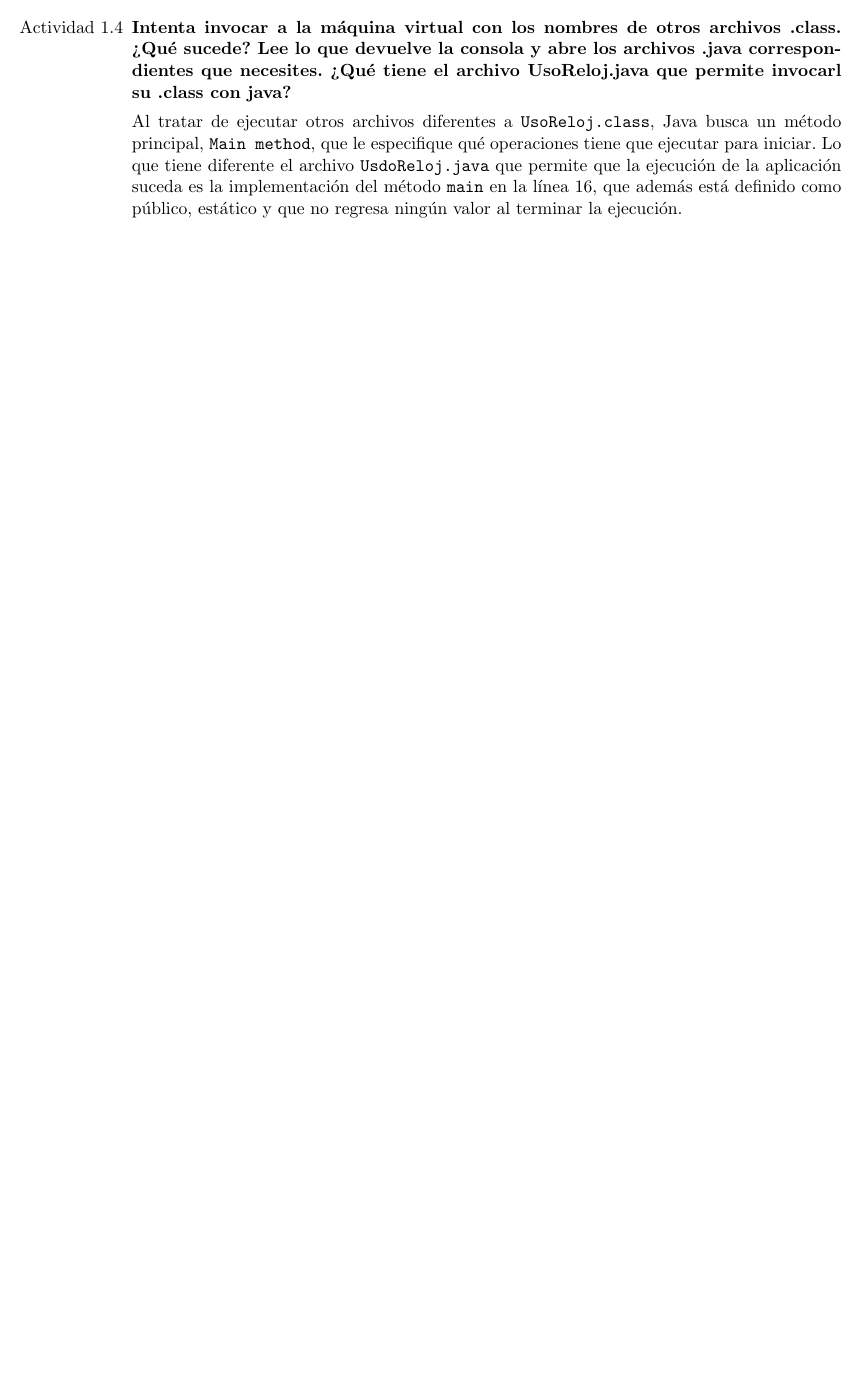
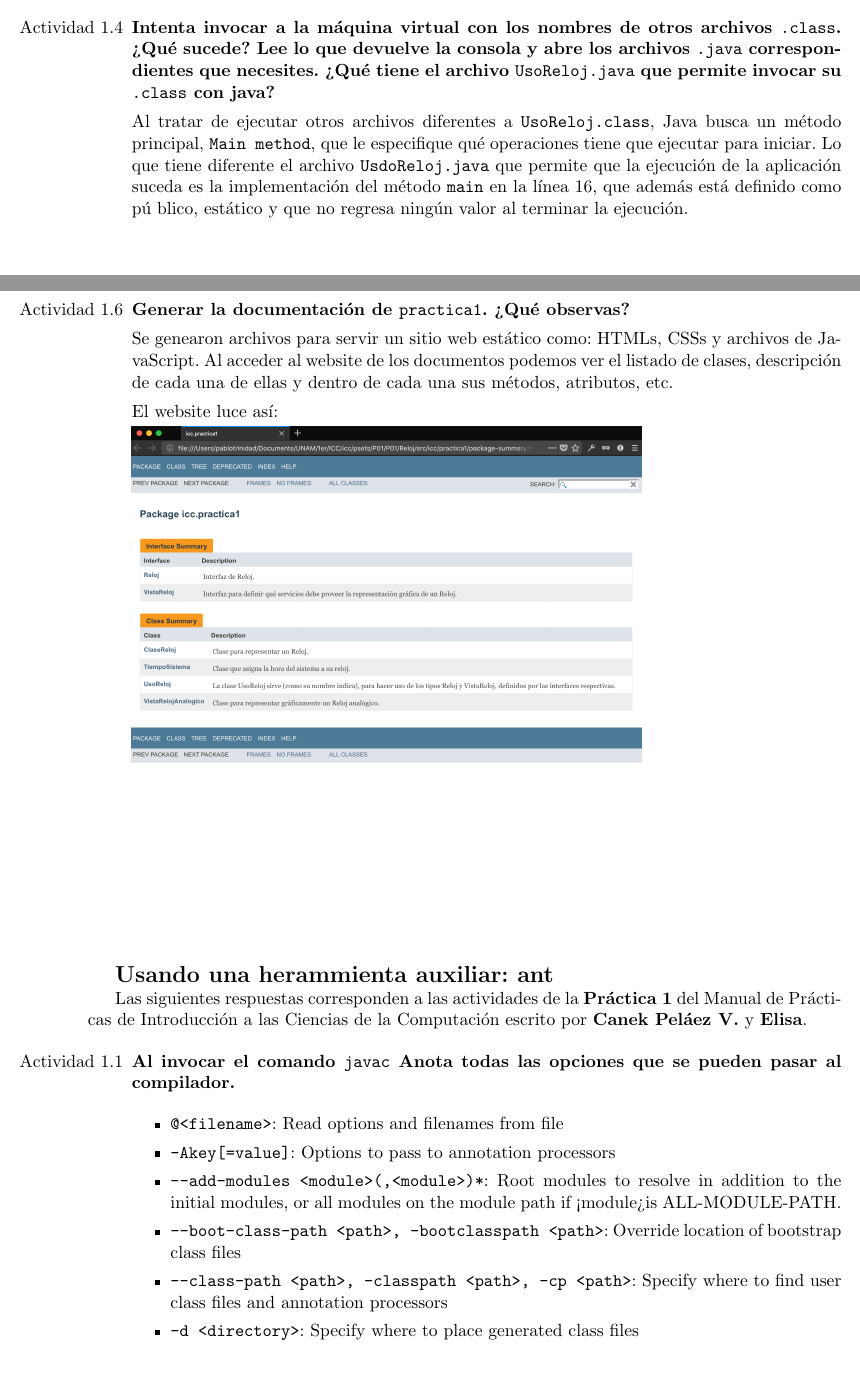
Before and after one commit to pablotrinidad/icc, a LaTeX problem sheet (psets/P01/P01.tex): part of page 2 of 2 before the commit and two parts of pages 2 and 3 of 5 after it, the two joined at a grey line, cut so that both start at the same text, the shorter picture padded with empty space. Compiled offline with pdfLaTeX.

Commit message:
Canek's P01-1.1 finished

```diff
--- a/psets/P01/P01.tex
+++ b/psets/P01/P01.tex
@@ -60,14 +60,46 @@
             \includegraphics[scale=.3]{assets/img/1-3.png}
 
     \item [Actividad 1.4] {\bfseries Intenta invocar a la máquina virtual con los
-    nombres de otros archivos .class. ¿Qué sucede? Lee lo que devuelve la consola
-    y abre los archivos .java correspon- dientes que necesites. ¿Qué tiene el archivo
-    UsoReloj.java que permite invocarl su .class con java? \par}
+    nombres de otros archivos \texttt{.class}. ¿Qué sucede? Lee lo que devuelve la consola
+    y abre los archivos \texttt{.java} correspondientes que necesites. ¿Qué tiene el archivo
+    \texttt{UsoReloj.java} que permite invocar su \texttt{.class} con java? \par}
 
-        Al tratar de ejecutar otros archivos diferentes a \verb|UsoReloj.class|, Java
-        busca un método principal, \verb|Main method|, que le especifique qué operaciones
+        Al tratar de ejecutar otros archivos diferentes a \texttt{UsoReloj.class}, Java
+        busca un método principal, \texttt{Main method}, que le especifique qué operaciones
         tiene que ejecutar para iniciar. Lo que tiene diferente el archivo
-        \verb|UsdoReloj.java| que permite que la ejecución de la aplicación suceda es la
-        implementación del método \verb|main| en la línea $16$, que además está definido
-        como público, estático y que no regresa ningún valor al terminar la ejecución.
+        \texttt{UsdoReloj.java} que permite que la ejecución de la aplicación suceda es la
+        implementación del método \texttt{main} en la línea $16$, que además está definido
+        como pú blico, estático y que no regresa ningún valor al terminar la ejecución.
 
+    \vfill
+
+    \item [Actividad 1.6] {\bfseries Generar la documentación de \texttt{practica1}. ¿Qué observas? \par}
+
+        Se genearon archivos para servir un sitio web estático como: HTMLs, CSSs y archivos de
+        JavaScript. Al acceder al website de los documentos podemos ver el listado de clases,
+        descripción de cada una de ellas y dentro de cada una sus métodos, atributos, etc.
+
+        El website luce así:
+
+        \includegraphics[scale=.3]{assets/img/1-6.png}
+
+\end{enumerate}
+
+{\Large \bfseries Usando una herammienta auxiliar: ant \par}
+
+Las siguientes respuestas corresponden a las actividades de la \textbf{Práctica 1}
+del Manual de Prácticas de Introducción a las Ciencias de la Computación escrito
+por \textbf{Canek Peláez V.} y \textbf{Elisa}.
+
+\begin{enumerate}
+    \item [Actividad 1.1] {\bfseries Al invocar el comando \texttt{javac} Anota todas las opciones que se pueden pasar al compilador. \par}
+        \begin{itemize}
+            \item \texttt{@<filename>}: Read options and filenames from file
+            \item \texttt{-Akey[=value]}: Options to pass to annotation processors
+            \item \texttt{--add-modules <module>(,<module>)*}: Root modules to resolve in addition to the initial modules, or all modules on the module path if <module> is ALL-MODULE-PATH.
+            \item \texttt{--boot-class-path <path>, -bootclasspath <path>}: Override location of bootstrap class files
+            \item \texttt{--class-path <path>, -classpath <path>, -cp <path>}: Specify where to find user class files and annotation processors
+            \item \texttt{-d <directory>}: Specify where to place generated class files
+            \item \texttt{-deprecation}: Output source locations where deprecated APIs are used
+            \item \texttt{-encoding <encoding>}: Specify character encoding used by source files
+            \item \texttt{-endorseddirs <dirs>}: Override location of endorsed standards path
```
Also changed, not shown: psets/P01/P01.pdf, psets/P01/assets/img/1-6.png (added), psets/P01/P01.tex (54 more changed lines), 3 other files.
